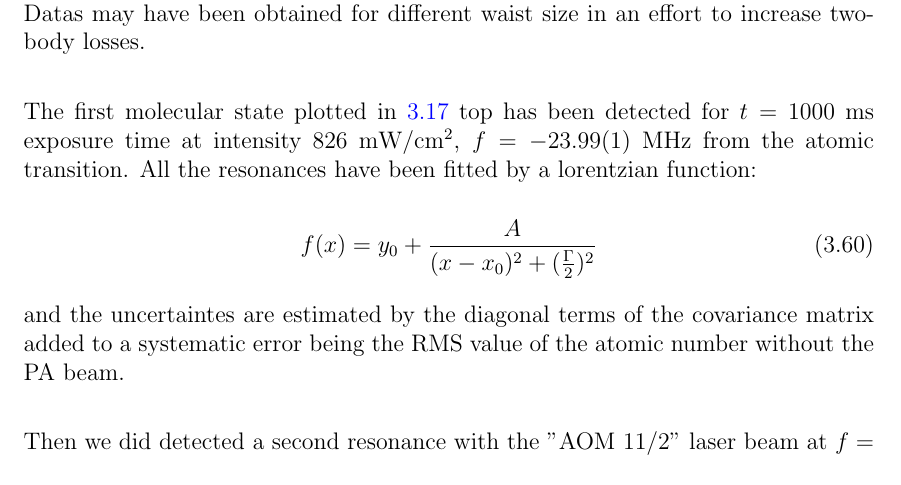
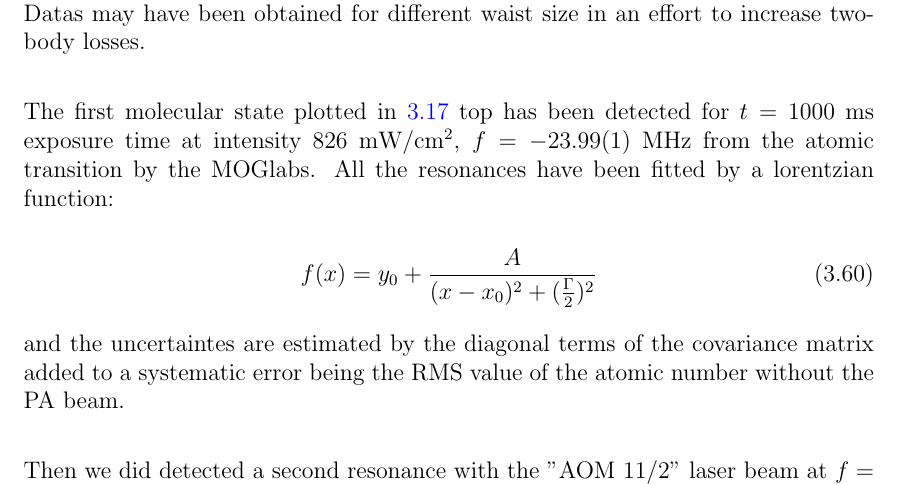
Before and after one commit to PaulineGuesdon/Inchallah-lui-il-marche, a LaTeX thesis (Manuscrit_these/these_main.tex, which reads Manuscrit_these/Chapitres/Engineering highly entangled system of photoassociated 87Sr atoms/Engineering highly entangled system of photoassociated 87Sr atoms.tex): part of page 50 of 61, cut so that both start at the same text. Compiled offline with pdfLaTeX.

Commit message:
correction data 190 erreur

```diff
--- a/Manuscrit_these/Chapitres/Engineering highly entangled system of photoassociated 87Sr atoms/Engineering highly entangled system of photoassociated 87Sr atoms.tex
+++ b/Manuscrit_these/Chapitres/Engineering highly entangled system of photoassociated 87Sr atoms/Engineering highly entangled system of photoassociated 87Sr atoms.tex
@@ -801,7 +801,7 @@ Then the laser MOGlabs robustly locked, we change $f^{RF}_{beating}$ to search t
 Datas may have been obtained for different waist size in an effort to increase two-body losses. \\
 
 The first molecular state plotted in \ref{n=2 vibrational state} top has been detected for $t=1000$ ms exposure time at intensity $826$ mW/cm$^2$,
-$f = -23.99(1)$ MHz from the atomic transition. All the resonances have been fitted by a lorentzian function:
+$f = -23.99(1)$ MHz from the atomic transition by the MOGlabs. All the resonances have been fitted by a lorentzian function:
 
 \begin{equation}
     f(x) = y_0 + \frac{A}{(x-x_0)^2 + (\frac{\Gamma}{2})^2}
```
Also changed, not shown: Manuscrit_these/Chapitres/Engineering highly entangled system of photoassociated 87Sr atoms/images/data190_exp.pdf, Manuscrit_these/Chapitres/Engineering highly entangled system of photoassociated 87Sr atoms/Engineering highly entangled system of photoassociated 87Sr atoms.tex (1 more changed lines), 4 other files.
